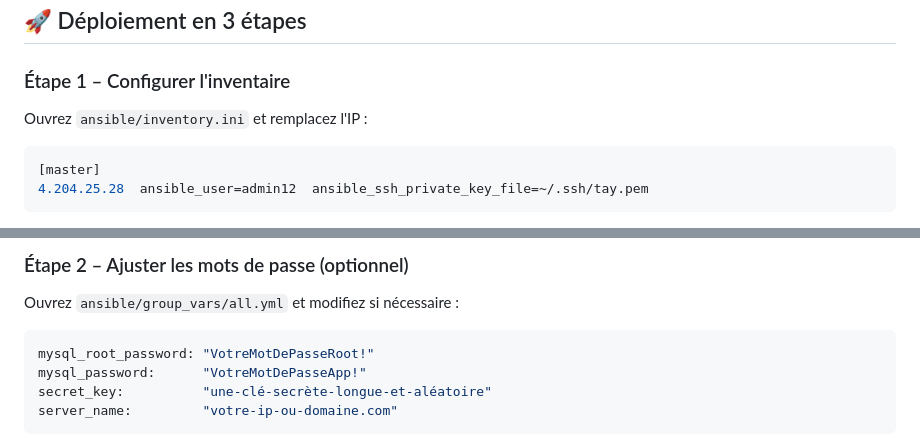
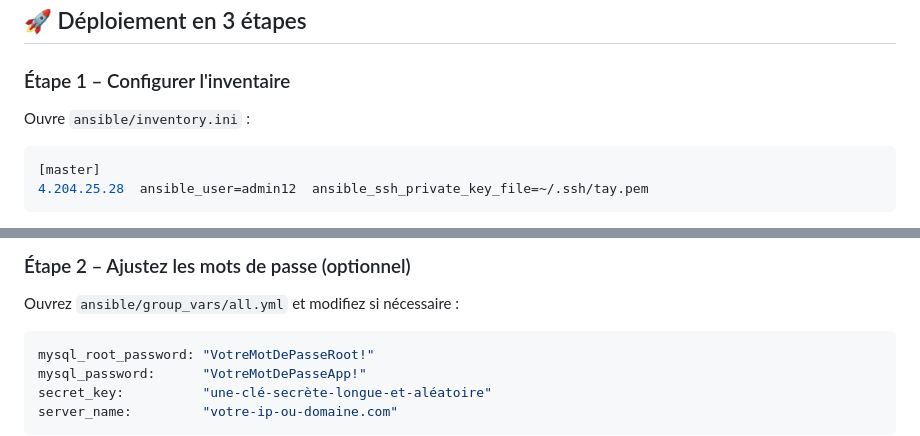
Before and after one commit to taylor123marc/projet, a Markdown page: README.md, 2 parts joined by grey strips. GitHub-like rendering.

Commit message:
Fix typos in README deployment steps

````diff
--- a/README.md
+++ b/README.md
@@ -61,7 +61,7 @@ ansible --version
 
 ### Étape 1 – Configurer l'inventaire
 
-Ouvrez `ansible/inventory.ini` et remplacez l'IP :
+Ouvre `ansible/inventory.ini` :
 
 ```ini
 [master]
@@ -70,6 +71,6 @@ Ouvrez `ansible/inventory.ini` et remplacez l'IP :
 
 
-### Étape 2 – Ajuster les mots de passe (optionnel)
+### Étape 2 – Ajustez les mots de passe (optionnel)
 
 Ouvrez `ansible/group_vars/all.yml` et modifiez si nécessaire :
 
````
Also changed, not shown: other parts of README.md (+1 -0 lines).
